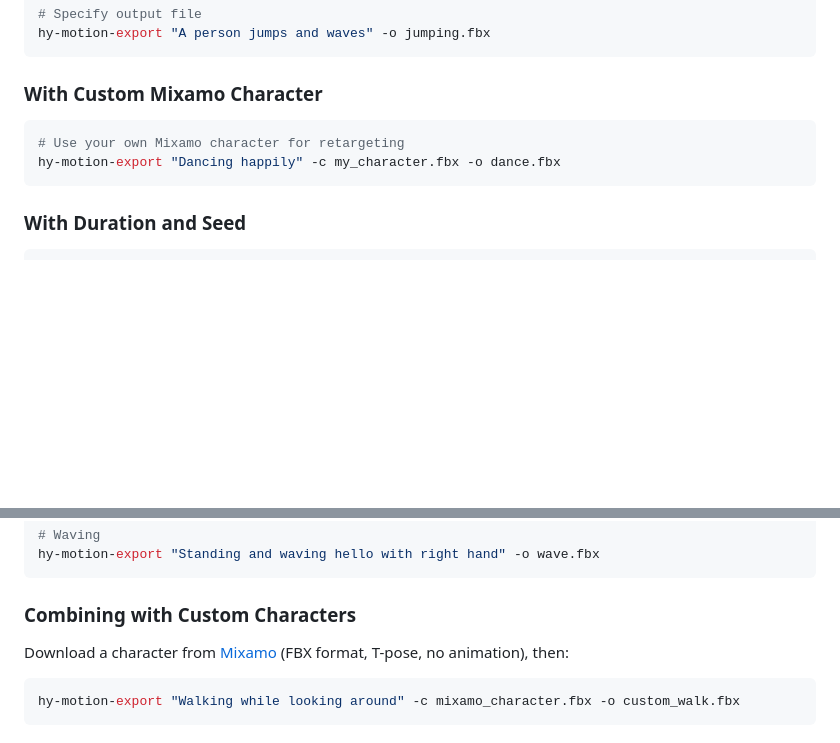
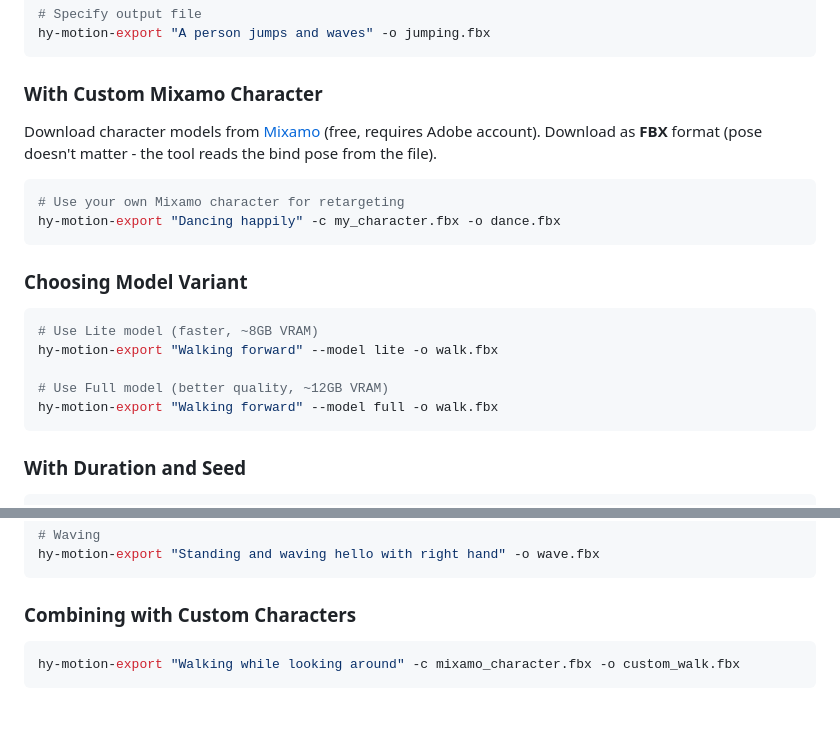
Before and after one commit to zysilm-ai/hy-motion-mixamo-exporter, a Markdown page: README.md, 2 parts joined by grey strips. Rendered like a GitHub page; blank space fills up the shorter version.

Commit message:
Improve readme

````diff
--- a/README.md
+++ b/README.md
@@ -69,9 +69,21 @@ hy-motion-export "A person jumps and waves" -o jumping.fbx
 
 ### With Custom Mixamo Character
 
+Download character models from [Mixamo](https://www.mixamo.com/#/?page=1&type=Character) (free, requires Adobe account). Download as **FBX** format (pose doesn't matter - the tool reads the bind pose from the file).
+
 ```bash
 # Use your own Mixamo character for retargeting
 hy-motion-export "Dancing happily" -c my_character.fbx -o dance.fbx
+```
+
+### Choosing Model Variant
+
+```bash
+# Use Lite model (faster, ~8GB VRAM)
+hy-motion-export "Walking forward" --model lite -o walk.fbx
+
+# Use Full model (better quality, ~12GB VRAM)
+hy-motion-export "Walking forward" --model full -o walk.fbx
 ```
 
 ### With Duration and Seed
@@ -133,8 +145,6 @@ hy-motion-export "Standing and waving hello with right hand" -o wave.fbx
 ```
 
 ### Combining with Custom Characters
-
-Download a character from [Mixamo](https://www.mixamo.com/) (FBX format, T-pose, no animation), then:
 
 ```bash
 hy-motion-export "Walking while looking around" -c mixamo_character.fbx -o custom_walk.fbx
````
